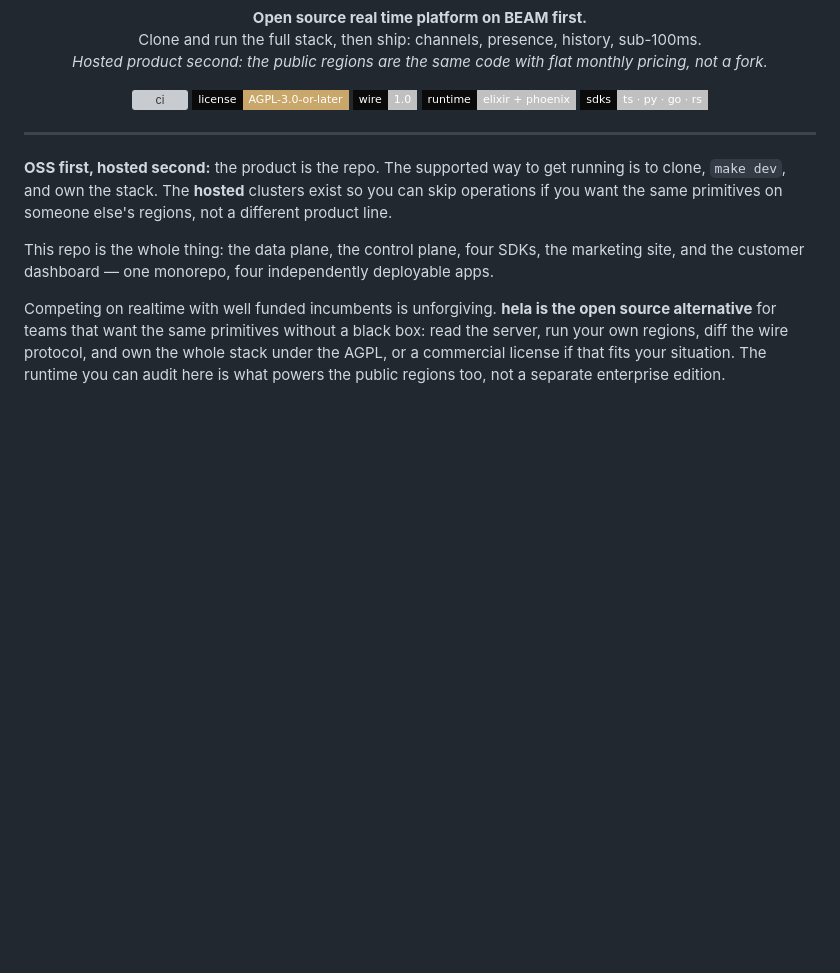
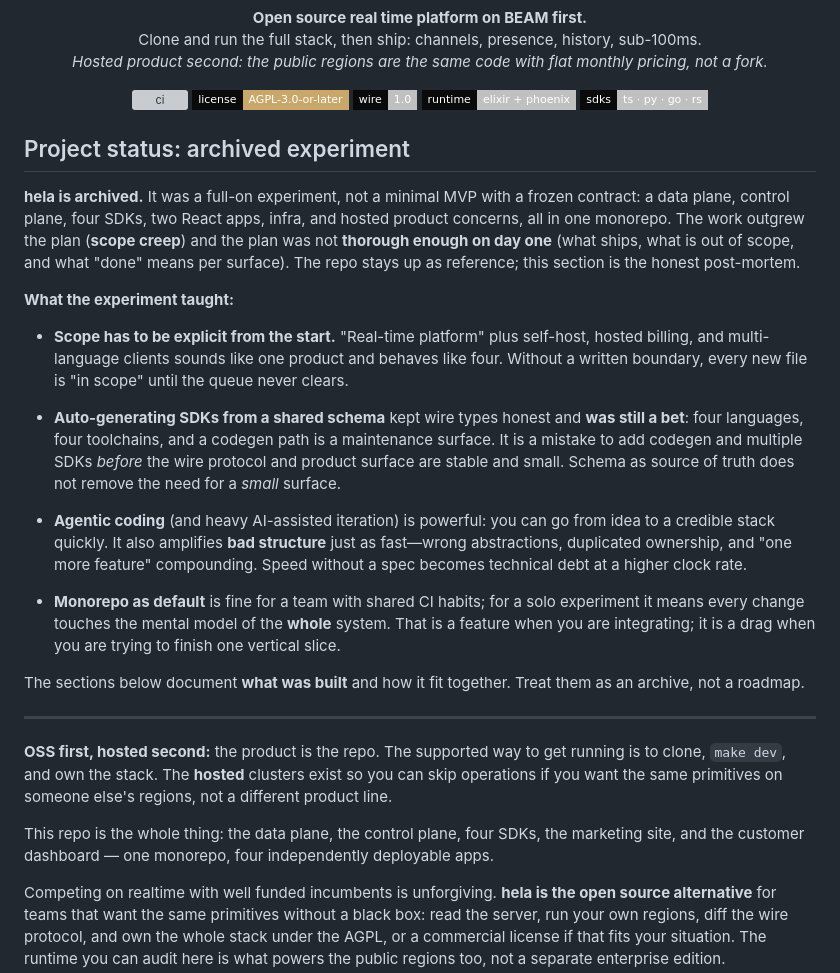
Before and after one commit to v0id-user/hela, a Markdown page: README.md, the part around the change. Drawn GitHub-style; badges without logos; blank space fills up the shorter version; grey boxes are pictures that could not be loaded.

Commit message:
docs: add archived experiment status to README
Project is archived: scope, SDK codegen, agentic build lessons and archive framing for the rest of the doc.

Made-with: Cursor

```diff
--- a/README.md
+++ b/README.md
@@ -23,6 +23,42 @@
   <img alt="runtime" src="https://img.shields.io/badge/runtime-elixir%20%2B%20phoenix-c0c0c0?style=flat-square&labelColor=0a0a0a"/>
   <img alt="sdks" src="https://img.shields.io/badge/sdks-ts%20%C2%B7%20py%20%C2%B7%20go%20%C2%B7%20rs-c0c0c0?style=flat-square&labelColor=0a0a0a"/>
 </p>
+
+## Project status: archived experiment
+
+**hela is archived.** It was a full-on experiment, not a minimal MVP with a
+frozen contract: a data plane, control plane, four SDKs, two React apps, infra,
+and hosted product concerns, all in one monorepo. The work outgrew the plan
+(**scope creep**) and the plan was not **thorough enough on day one** (what
+ships, what is out of scope, and what "done" means per surface). The repo stays
+up as reference; this section is the honest post-mortem.
+
+**What the experiment taught:**
+
+- **Scope has to be explicit from the start.** "Real-time platform" plus
+  self-host, hosted billing, and multi-language clients sounds like one product
+  and behaves like four. Without a written boundary, every new file is
+  "in scope" until the queue never clears.
+
+- **Auto-generating SDKs from a shared schema** kept wire types honest and
+  **was still a bet**: four languages, four toolchains, and a codegen path is
+  a maintenance surface. It is a mistake to add codegen and multiple SDKs
+  *before* the wire protocol and product surface are stable and small. Schema
+  as source of truth does not remove the need for a *small* surface.
+
+- **Agentic coding** (and heavy AI-assisted iteration) is powerful: you can
+  go from idea to a credible stack quickly. It also amplifies **bad
+  structure** just as fast—wrong abstractions, duplicated ownership, and
+  "one more feature" compounding. Speed without a spec becomes technical debt
+  at a higher clock rate.
+
+- **Monorepo as default** is fine for a team with shared CI habits; for a
+  solo experiment it means every change touches the mental model of the
+  **whole** system. That is a feature when you are integrating; it is
+  a drag when you are trying to finish one vertical slice.
+
+The sections below document **what was built** and how it fit together. Treat
+them as an archive, not a roadmap.
 
 ---
 
```
